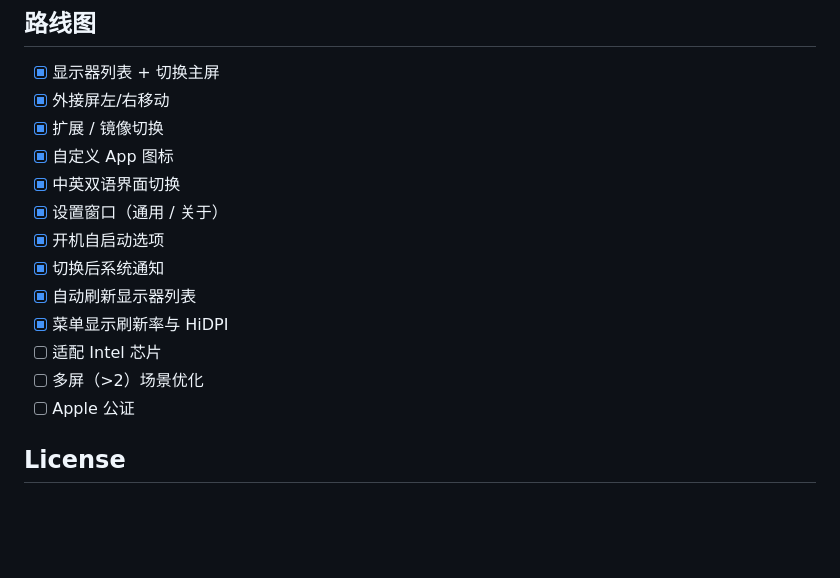
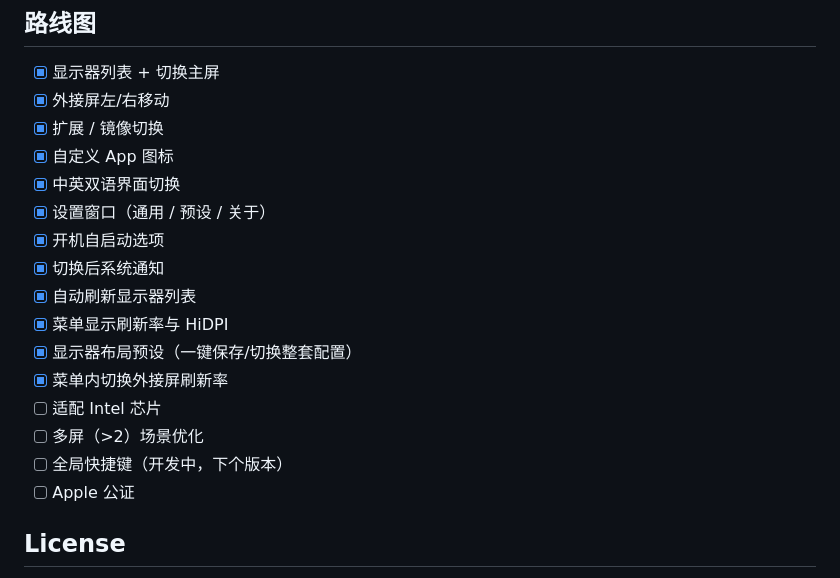
Before and after one commit to M1688-cpu/MoniSwitch, a Markdown page: README.md, the part around the change printed below. Drawn GitHub-style; blank space fills up the shorter version.

```diff
--- a/README.md
+++ b/README.md
@@ -140,13 +155,16 @@ MoniSwitch/
 - [x] 扩展 / 镜像切换
 - [x] 自定义 App 图标
 - [x] 中英双语界面切换
-- [x] 设置窗口（通用 / 关于）
+- [x] 设置窗口（通用 / 预设 / 关于）
 - [x] 开机自启动选项
 - [x] 切换后系统通知
 - [x] 自动刷新显示器列表
 - [x] 菜单显示刷新率与 HiDPI
+- [x] 显示器布局预设（一键保存/切换整套配置）
+- [x] 菜单内切换外接屏刷新率
 - [ ] 适配 Intel 芯片
 - [ ] 多屏（>2）场景优化
+- [ ] 全局快捷键（开发中，下个版本）
 - [ ] Apple 公证
 
 ## License
```
Also changed, not shown: other parts of README.md (+18 -3 lines), AGENTS.md (+29 -1 lines), screenshots/menu-refresh-rate.png (added), screenshots/settings-about.png, screenshots/settings-general.png, screenshots/settings-presets.png (added), 8 other files.
